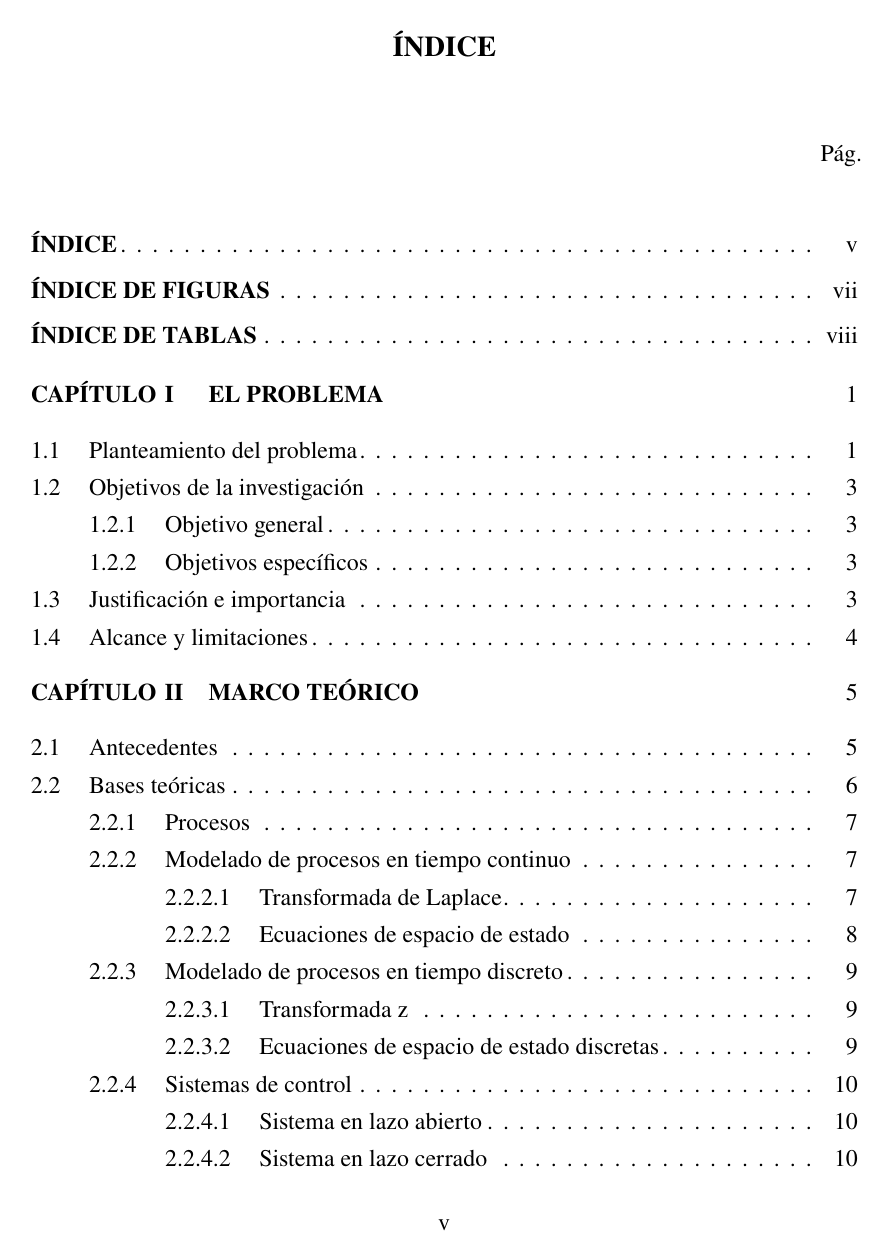
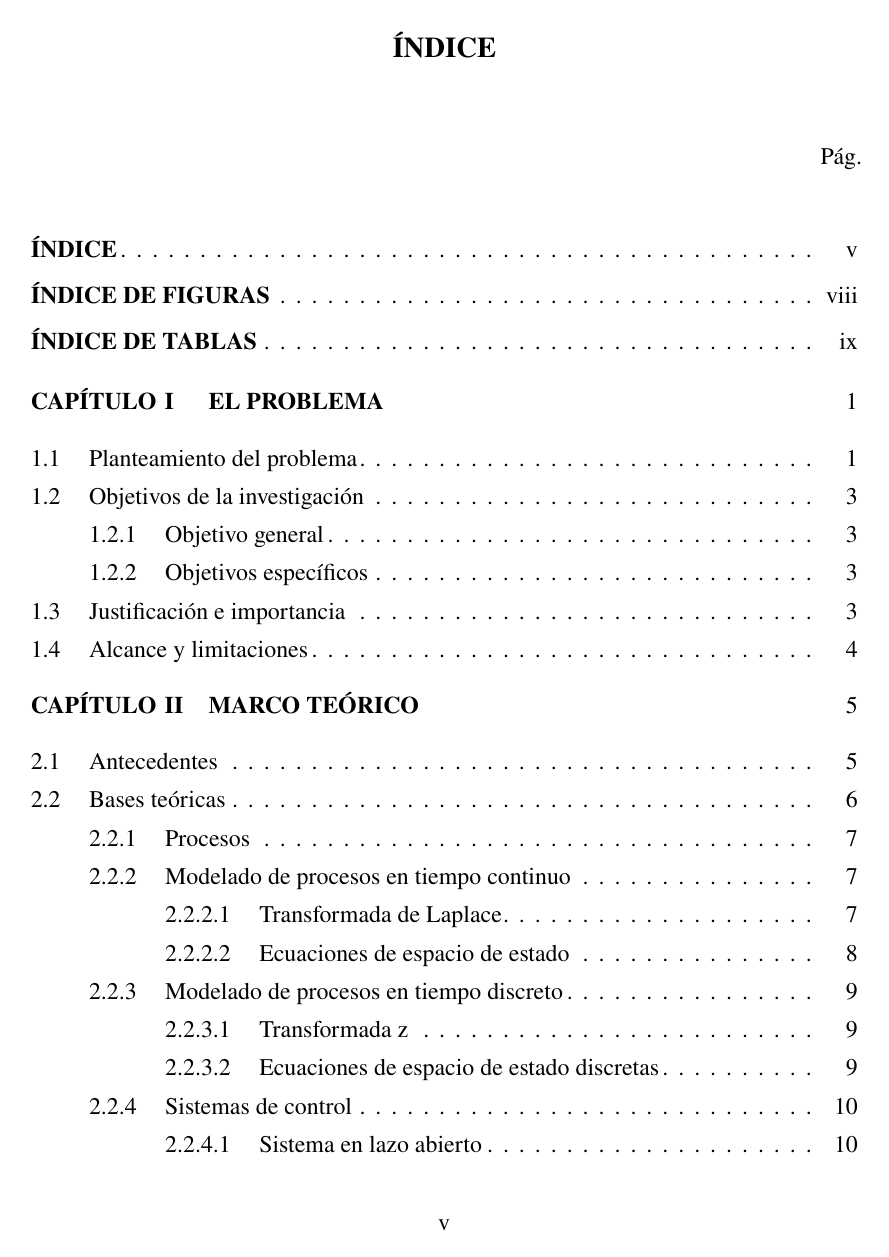
Before and after one commit to ezalorpro/LaboratorioDeControl, a LaTeX thesis (Archivos latex - propuesta/principal.tex, which reads Archivos latex - propuesta/MacrosTesis.tex): page 5 of 34 before the commit and page 5 of 35 after it. Compiled offline with pdfLaTeX.

Commit message:
acomodando el indice

```diff
--- a/Archivos latex - propuesta/MacrosTesis.tex
+++ b/Archivos latex - propuesta/MacrosTesis.tex
@@ -173,10 +173,10 @@
 
 	\titlecontents{paragraph}% <section-type>
 		[1.5cm + \widthof{\thesection} + \widthof{\thesubsection} + \widthof{\thesubsubsection} + 0.5cm + \widthof{\theparagraph}]% <left>
-		{\addvspace{0pt}}% <above-code>
+		{\addvspace{-2pt}}% <above-code>
 		{\hspace{\paragraphlenght}\makebox[\widthof{\thecontentslabel}][l]{\thecontentslabel}\hspace{0.5cm}}% <numbered-entry-format>
 		{}% <numberless-entry-format>
-		{\titlerule*[8pt]{.}\contentspage}[\addvspace{0pt}]
+		{\titlerule*[8pt]{.}\contentspage}[\addvspace{-2pt}]
 }
 
 % FORMATO NUMERADO FIN -----------------------
```
Also changed, not shown: Archivos latex - propuesta/Preambulo.tex (+1 -1 lines), Archivos latex - propuesta/principal.pdf, 1 other file.
